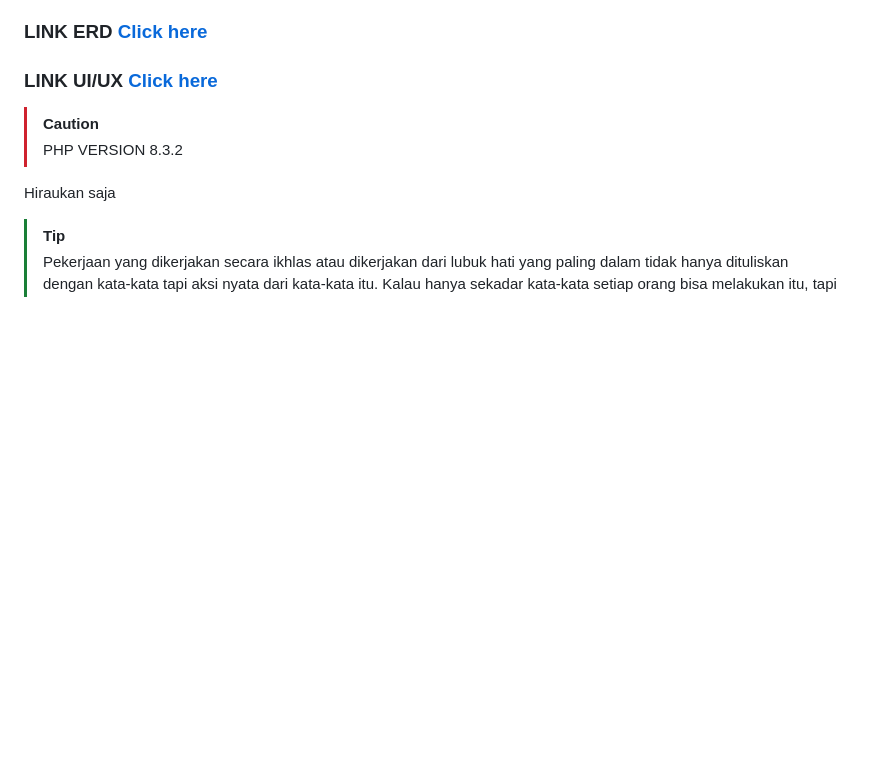
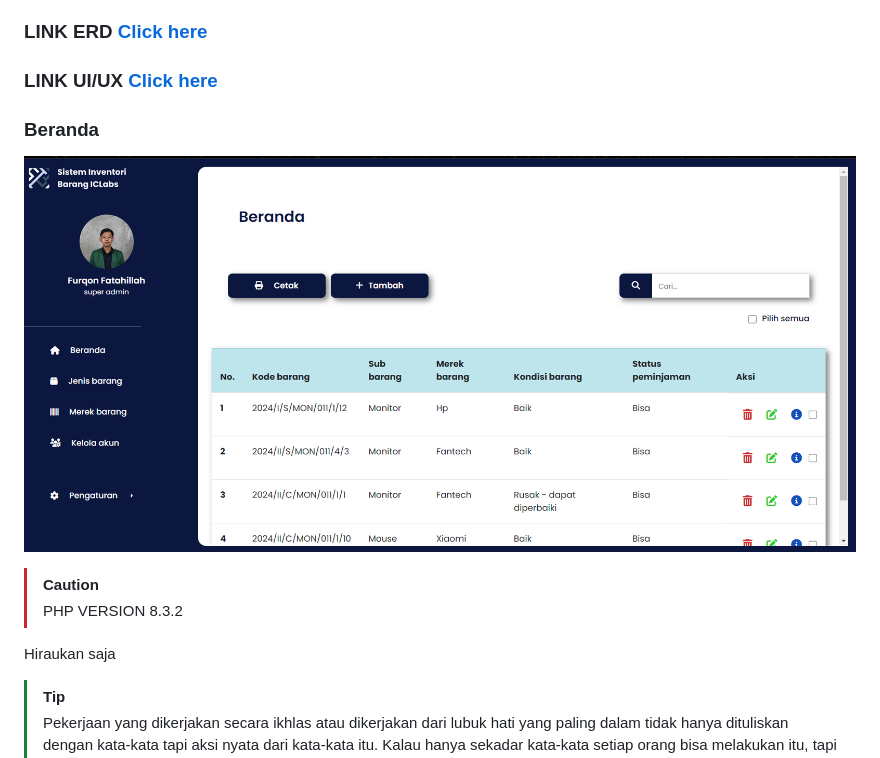
Before and after one commit to TUBES-CA2024/Sistem-Inventori-Barang, a Markdown page: README.md, the part around the change. GitHub-like rendering; pictures changed too: image.png (added); blank space fills up the shorter version.

Commit message:
ss beranda

```diff
--- a/README.md
+++ b/README.md
@@ -35,6 +35,11 @@ view merupakan tempat UI nya yang dimana semua tampilan halaman disimpan disini.
 
 ### LINK UI/UX [Click here](https://www.figma.com/file/oZXus3WPSv3mKgu0U4HBsO/TUBES?type=design&node-id=0%3A1&mode=design&t=lpzNRXvjw8ZHeySR-1)
 
+
+### Beranda
+![Tampil data barang](image.png)
+
+
 > [!CAUTION]
 > PHP VERSION 8.3.2
 
```
